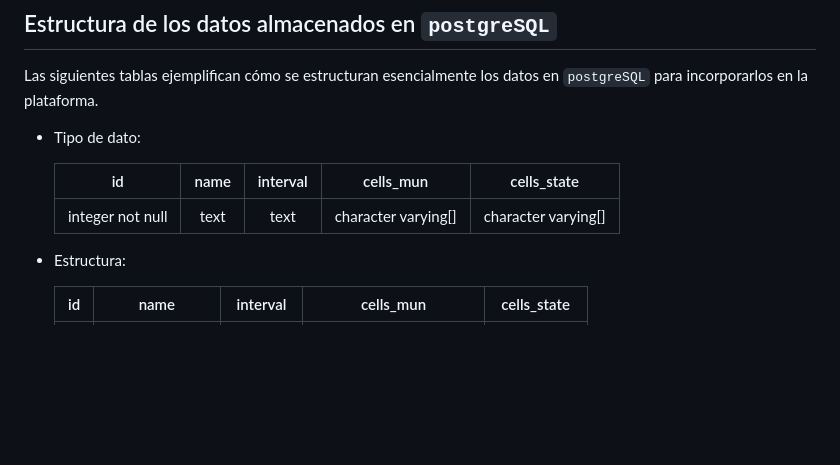
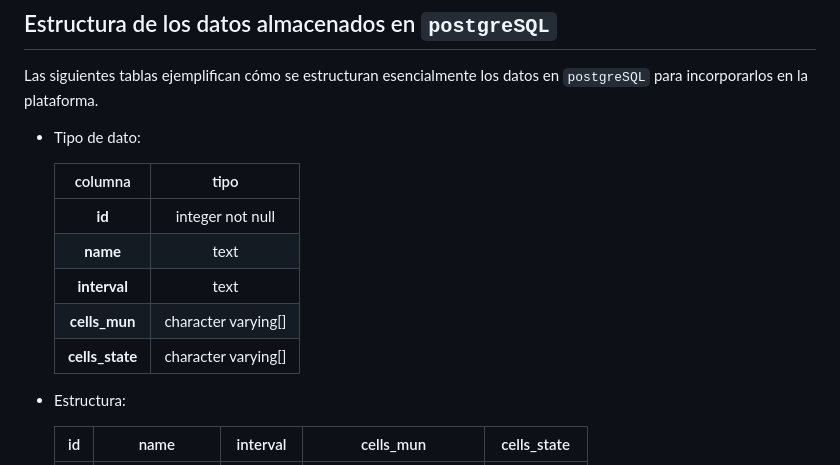
Before and after one commit to RodrigoRiveraRico/WebPruebaShowVariables, a Markdown page: README.md, the part around the change. Drawn GitHub-style; blank space fills up the shorter version.

Commit message:
Update readme ->tabla tipo dato

```diff
--- a/README.md
+++ b/README.md
@@ -182,9 +182,13 @@ Las siguientes tablas ejemplifican cómo se estructuran esencialmente los datos
 
 * Tipo de dato:
 
-  | id | name | interval | cells_mun | cells_state |
-  |:--:|:--:|:--:|:--:|:--:|
-  | integer not null | text | text | character varying[] | character varying[] |
+  | columna | tipo |
+  |:--:|:--:|
+  | **id** | integer not null |
+  | **name** | text |
+  | **interval** | text |
+  | **cells_mun** | character varying[] |
+  | **cells_state** | character varying[] |
 
 * Estructura:
 
```
